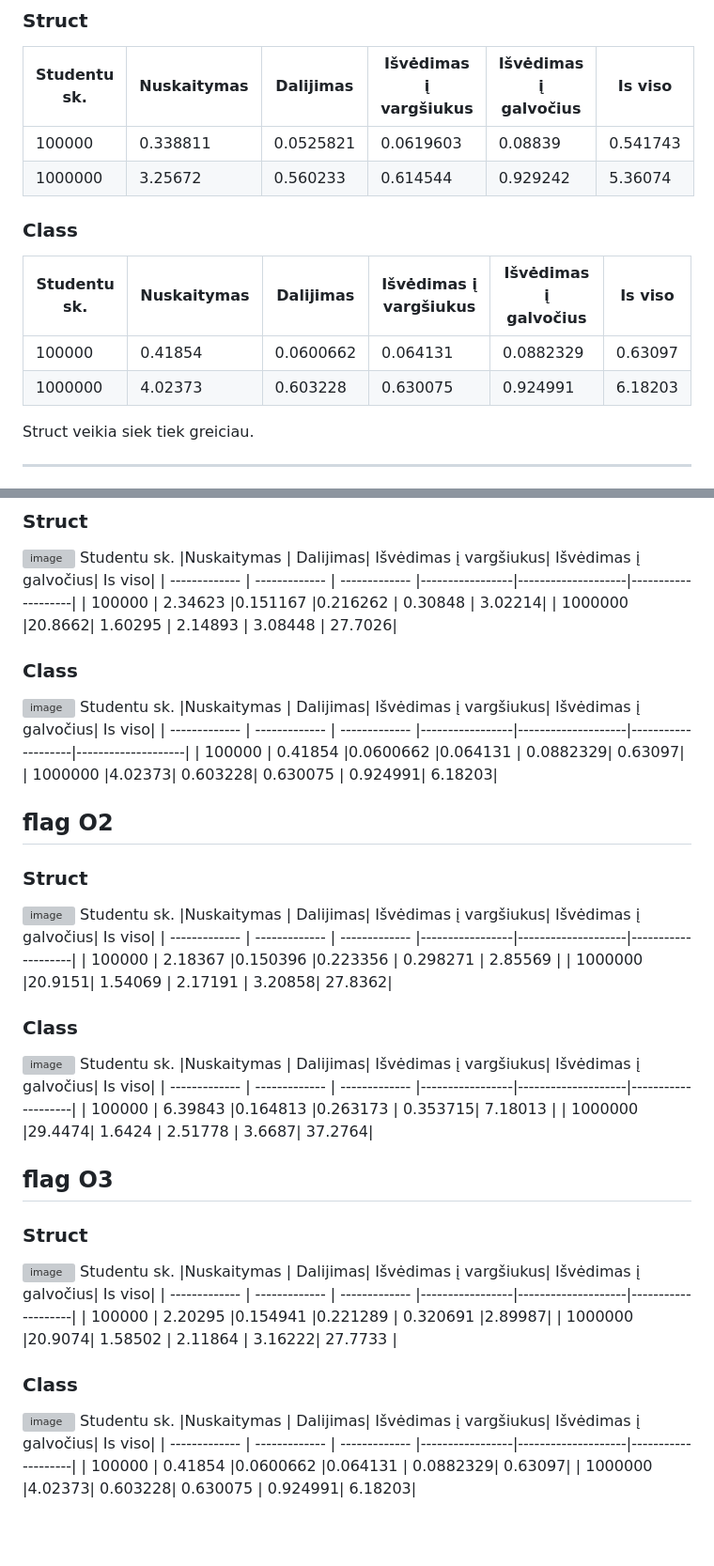
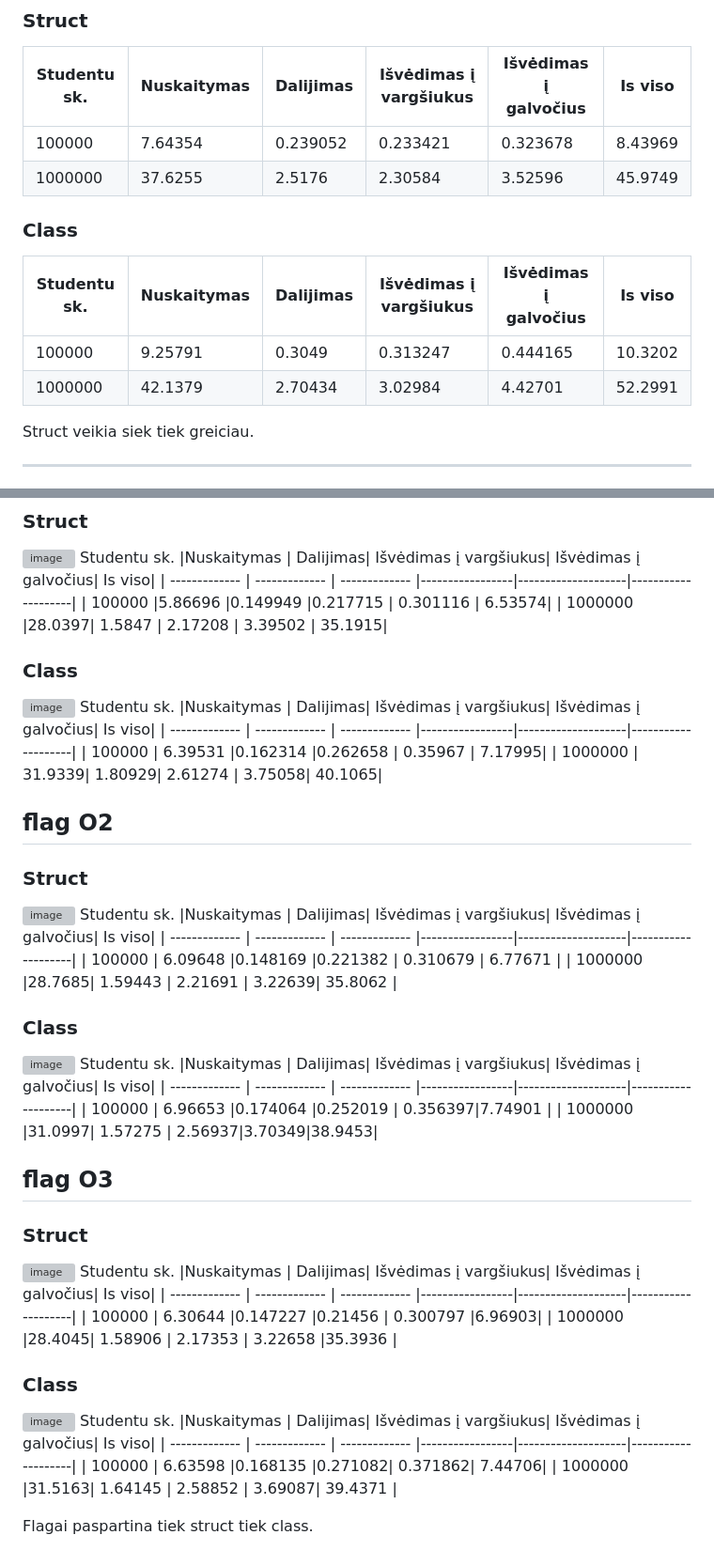
Before and after one commit to GabijaF/Isnaujo3, a Markdown page: README.md, 2 parts joined by grey strips. Shown at 94% size. GitHub-like rendering; blank space fills up the shorter version; grey boxes are pictures that could not be loaded.

```diff
--- a/README.md
+++ b/README.md
@@ -6,14 +6,14 @@ Naudosime vector konteineri ir 3 strategija su 100000 ir 1000000 dydžio failais
 ### Struct
  Studentu sk.  |Nuskaitymas | Dalijimas| Išvėdimas į vargšiukus| Išvėdimas į galvočius| Is viso|
 | ------------- | ------------- | ------------- |-----------------|--------------------|--------------------|
-| 100000 | 0.338811  |0.0525821 |0.0619603 |  0.08839| 0.541743|
-| 1000000  |3.25672| 0.560233 |  0.614544 |  0.929242| 5.36074|
+| 100000 | 7.64354 |0.239052 |0.233421 |  0.323678| 8.43969 |
+| 1000000  |37.6255 | 2.5176 |  2.30584 |  3.52596| 45.9749|
 
 ### Class
  Studentu sk.  |Nuskaitymas | Dalijimas| Išvėdimas į vargšiukus| Išvėdimas į galvočius| Is viso|
 | ------------- | ------------- | ------------- |-----------------|--------------------|--------------------|
-| 100000 | 0.41854  |0.0600662 |0.064131 | 0.0882329| 0.63097|
-| 1000000  |4.02373|  0.603228|  0.630075 |  0.924991| 6.18203|
+| 100000 | 9.25791  |0.3049 |0.313247 |  0.444165 | 10.3202 |
+| 1000000  |42.1379|  2.70434|  3.02984 | 4.42701| 52.2991 |
 
 Struct veikia siek tiek greiciau.
 ***
@@ -25,7 +25,7 @@ Struct veikia siek tiek greiciau.
 ![image](https://github.com/GabijaF/Isnaujo2/assets/145053488/2140f4ea-efd1-4b10-b3e6-93011241d15d)
  Studentu sk.  |Nuskaitymas | Dalijimas| Išvėdimas į vargšiukus| Išvėdimas į galvočius| Is viso|
 | ------------- | ------------- | ------------- |-----------------|--------------------|--------------------|
-| 100000 | 2.34623  |0.151167 |0.216262 |  0.30848 | 3.02214|
-| 1000000  |20.8662| 1.60295 |   2.14893 | 3.08448 | 27.7026|
+| 100000 |5.86696  |0.149949 |0.217715 |  0.301116 | 6.53574|
+| 1000000  |28.0397|  1.5847 |   2.17208 |  3.39502 | 35.1915|
 
 ### Class
@@ -33,7 +33,7 @@ Struct veikia siek tiek greiciau.
  Studentu sk.  |Nuskaitymas | Dalijimas| Išvėdimas į vargšiukus| Išvėdimas į galvočius| Is viso|
-| ------------- | ------------- | ------------- |-----------------|--------------------|--------------------|--------------------|
-| 100000 | 0.41854  |0.0600662 |0.064131 | 0.0882329| 0.63097|
-| 1000000  |4.02373|  0.603228|  0.630075 |  0.924991| 6.18203|
+| ------------- | ------------- | ------------- |-----------------|--------------------|--------------------|
+| 100000 | 6.39531  |0.162314 |0.262658 | 0.35967 | 7.17995|
+| 1000000  | 31.9339|  1.80929|  2.61274 | 3.75058| 40.1065|
 
 ##  flag O2
 
@@ -41,7 +41,7 @@ Struct veikia siek tiek greiciau.
 ![image](https://github.com/GabijaF/Isnaujo2/assets/145053488/f552060e-d082-43a7-af18-3558377a0f73)
  Studentu sk.  |Nuskaitymas | Dalijimas| Išvėdimas į vargšiukus| Išvėdimas į galvočius| Is viso|
 | ------------- | ------------- | ------------- |-----------------|--------------------|--------------------|
-| 100000 | 2.18367  |0.150396 |0.223356  |  0.298271  | 2.85569 |
-| 1000000  |20.9151| 1.54069 |   2.17191 | 3.20858| 27.8362|
+| 100000 | 6.09648   |0.148169 |0.221382 | 0.310679   | 6.77671  |
+| 1000000  |28.7685|  1.59443 |   2.21691  | 3.22639| 35.8062 |
 
 ### Class
@@ -49,7 +49,7 @@ Struct veikia siek tiek greiciau.
  Studentu sk.  |Nuskaitymas | Dalijimas| Išvėdimas į vargšiukus| Išvėdimas į galvočius| Is viso|
 | ------------- | ------------- | ------------- |-----------------|--------------------|--------------------|
-| 100000 | 6.39843 |0.164813 |0.263173  | 0.353715| 7.18013 |
-| 1000000  |29.4474| 1.6424 |   2.51778 | 3.6687| 37.2764|
+| 100000 | 6.96653 |0.174064 |0.252019  |  0.356397|7.74901 |
+| 1000000  |31.0997| 1.57275 |   2.56937|3.70349|38.9453|
 
 ##  flag O3
 
@@ -58,6 +58,6 @@ Struct veikia siek tiek greiciau.
  Studentu sk.  |Nuskaitymas | Dalijimas| Išvėdimas į vargšiukus| Išvėdimas į galvočius| Is viso|
 | ------------- | ------------- | ------------- |-----------------|--------------------|--------------------|
-| 100000 |  2.20295  |0.154941 |0.221289  | 0.320691  |2.89987|
-| 1000000  |20.9074| 1.58502  |  2.11864  | 3.16222| 27.7733 |
+| 100000 | 6.30644   |0.147227 |0.21456  | 0.300797 |6.96903|
+| 1000000  |28.4045|  1.58906 |  2.17353  | 3.22658 |35.3936  |
 
 ### Class
@@ -65,4 +65,6 @@ Struct veikia siek tiek greiciau.
  Studentu sk.  |Nuskaitymas | Dalijimas| Išvėdimas į vargšiukus| Išvėdimas į galvočius| Is viso|
 | ------------- | ------------- | ------------- |-----------------|--------------------|--------------------|
-| 100000 | 0.41854  |0.0600662 |0.064131 | 0.0882329| 0.63097|
-| 1000000  |4.02373|  0.603228|  0.630075 |  0.924991| 6.18203|
+| 100000 | 6.63598  |0.168135  |0.271082| 0.371862| 7.44706|
+| 1000000  |31.5163| 1.64145 | 2.58852 | 3.69087| 39.4371 |
+
+Flagai paspartina tiek struct tiek class.
```
Also changed, not shown: other parts of README.md (+4 -4 lines).
